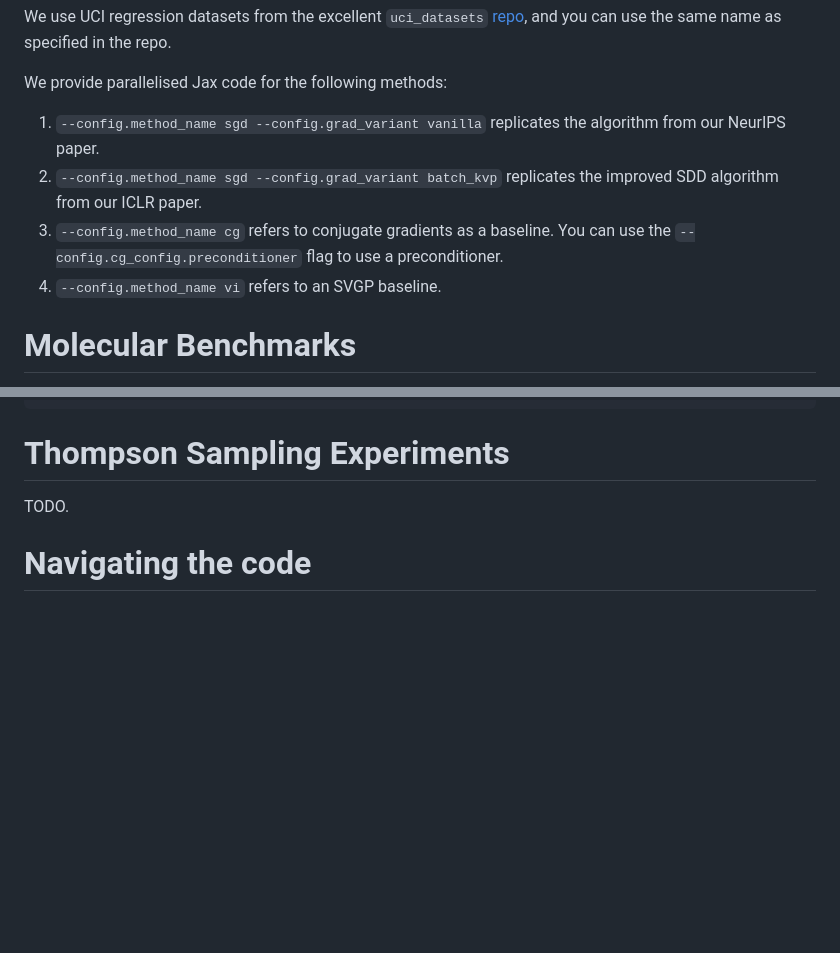
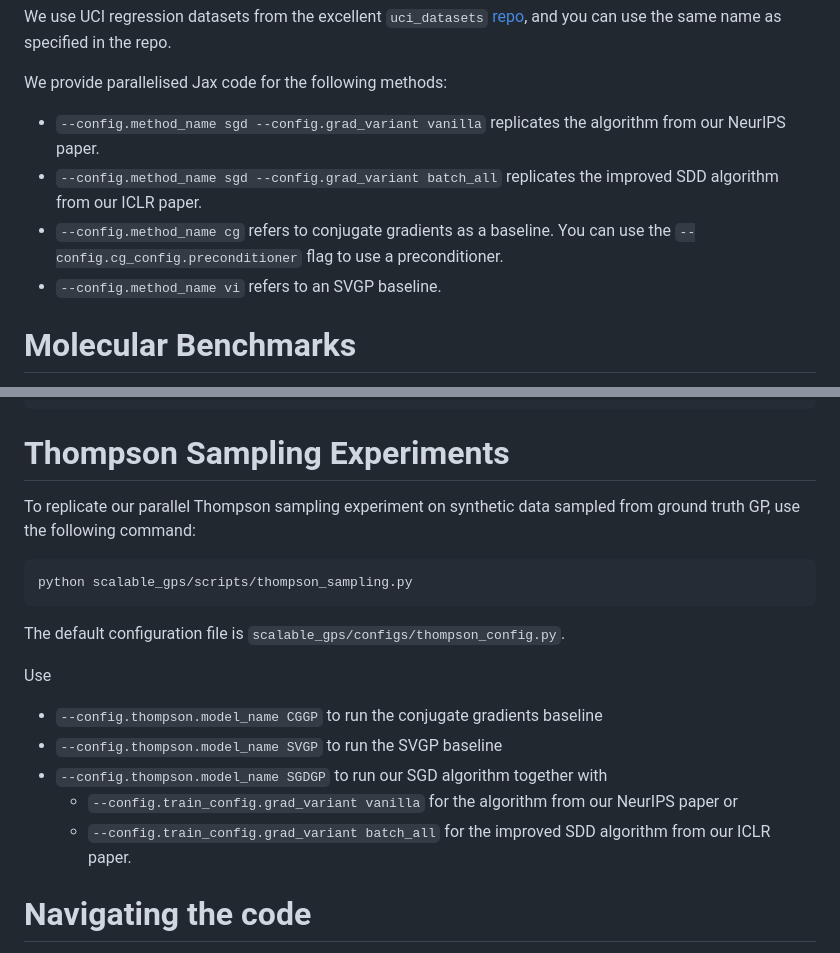
Before and after one commit to cambridge-mlg/sgd-gp, a Markdown page: README.md, 2 parts joined by grey strips. Drawn GitHub-style; blank space fills up the shorter version.

Commit message:
added thompson sampling instructions to readme

````diff
--- a/README.md
+++ b/README.md
@@ -28,10 +28,10 @@ We use UCI regression datasets from the excellent `uci_datasets` [repo](https://
 
 We provide parallelised Jax code for the following methods:
 
-1. `--config.method_name sgd --config.grad_variant vanilla` replicates the algorithm from our NeurIPS paper.
-2. `--config.method_name sgd --config.grad_variant batch_kvp` replicates the improved SDD algorithm from our ICLR paper.
-3. `--config.method_name cg` refers to conjugate gradients as a baseline. You can use the `--config.cg_config.preconditioner` flag to use a preconditioner.
-4. `--config.method_name vi` refers to an SVGP baseline.
+- `--config.method_name sgd --config.grad_variant vanilla` replicates the algorithm from our NeurIPS paper.
+- `--config.method_name sgd --config.grad_variant batch_all` replicates the improved SDD algorithm from our ICLR paper.
+- `--config.method_name cg` refers to conjugate gradients as a baseline. You can use the `--config.cg_config.preconditioner` flag to use a preconditioner.
+- `--config.method_name vi` refers to an SVGP baseline.
 
 # Molecular Benchmarks
 
@@ -43,7 +43,20 @@ python scalable_gps/scripts/obtain_mean.py --config configs/default.py:tanimoto_
 
 # Thompson Sampling Experiments
 
-TODO.
+To replicate our parallel Thompson sampling experiment on synthetic data sampled from ground truth GP, use the following command:
+
+```bash
+python scalable_gps/scripts/thompson_sampling.py
+```
+
+The default configuration file is `scalable_gps/configs/thompson_config.py`.
+
+Use
+- `--config.thompson.model_name CGGP` to run the conjugate gradients baseline
+- `--config.thompson.model_name SVGP` to run the SVGP baseline
+- `--config.thompson.model_name SGDGP` to run our SGD algorithm together with
+  - `--config.train_config.grad_variant vanilla` for the algorithm from our NeurIPS paper or
+  - `--config.train_config.grad_variant batch_all` for the improved SDD algorithm from our ICLR paper.
 
 # Navigating the code
 
````
